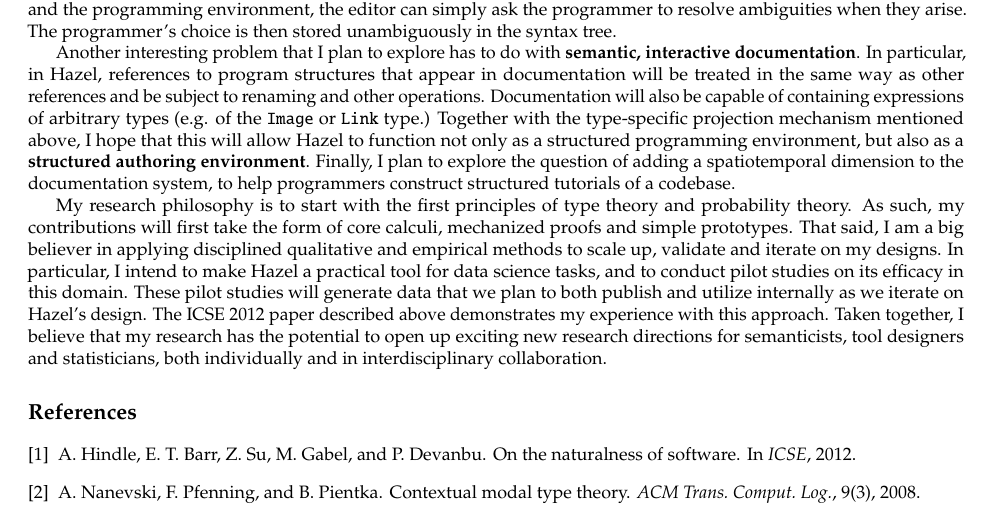
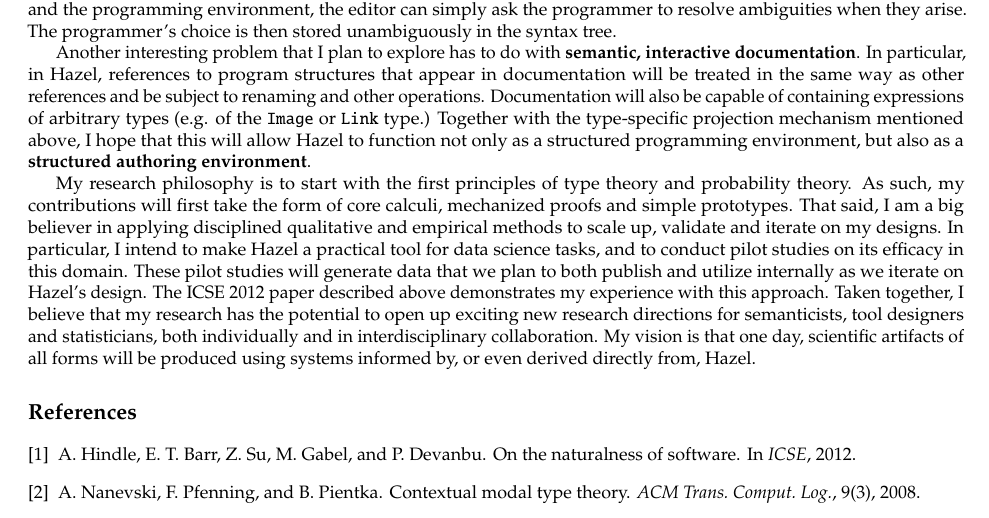
Before and after one commit to cyrus-/job-search-2017, a LaTeX document (research-statement.tex): part of page 3 of 3, cut so that both start at the same text. Compiled offline with pdfLaTeX.

Commit message:
tweaks to final paragraph of research statement

```diff
--- a/research-statement.tex
+++ b/research-statement.tex
@@ -120,11 +120,11 @@ The sidebar marked (d) offers feedback and action suggestions to the programmer.
 
 With Hazel, we are intentionally blurring the line between the programming language and the program editor. This opens up a number of interesting research directions in \textbf{language-editor co-design}. For example, it may be possible to recast  ``tricky'' language mechanisms, like function overloading, type classes, implicit values and unqualified imports, as editor mechanisms. Because we will be treating programming as a structured conversation between the programmer and the programming environment, the editor can simply ask the programmer to resolve ambiguities when they arise. The programmer's choice is then stored unambiguously in the syntax tree. %, so this mechanism is stable with respect to library evolution (unlike the analagous language mechanisms.)
 
-Another interesting problem that I plan to explore has to do with \textbf{semantic, interactive documentation}. In particular, in Hazel, references to program structures that appear in documentation will be treated in the same way as other references and be subject to renaming and other operations. Documentation will also be capable of containing expressions of arbitrary types (e.g. of the \li{Image} or \li{Link} type.) Together with the type-specific projection mechanism mentioned above, I hope that this will allow Hazel to function not only as a structured programming environment, but also as a \textbf{structured authoring environment}. Finally, I plan to explore the question of adding a spatiotemporal dimension to the documentation system, to help programmers construct structured tutorials of a codebase.
+Another interesting problem that I plan to explore has to do with \textbf{semantic, interactive documentation}. In particular, in Hazel, references to program structures that appear in documentation will be treated in the same way as other references and be subject to renaming and other operations. Documentation will also be capable of containing expressions of arbitrary types (e.g. of the \li{Image} or \li{Link} type.) Together with the type-specific projection mechanism mentioned above, I hope that this will allow Hazel to function not only as a structured programming environment, but also as a \textbf{structured authoring environment}.  %Finally, I plan to explore the question of \textbf{adding a spatiotemporal dimension to the documentation system}, to help programmers construct structured tutorials of a codebase.
 
 
 
-My research philosophy is to start with the first principles of type theory and probability theory. As such, my contributions will first take the form of core calculi, mechanized proofs and simple prototypes. That said, I am a big believer in applying disciplined qualitative and empirical methods to scale up, validate and iterate on my designs. In particular, I intend to make Hazel a practical tool for data science tasks, and to conduct pilot studies on its efficacy in this domain. These pilot studies will generate data that we plan to both publish and utilize internally as we iterate on Hazel's design. The ICSE 2012 paper described above demonstrates my experience with this approach. Taken together, I believe that my research has the potential to open up exciting new research directions for semanticists, tool designers and statisticians, both individually and in interdisciplinary collaboration.
+My research philosophy is to start with the first principles of type theory and probability theory. As such, my contributions will first take the form of core calculi, mechanized proofs and simple prototypes. That said, I am a big believer in applying disciplined qualitative and empirical methods to scale up, validate and iterate on my designs. In particular, I intend to make Hazel a practical tool for data science tasks, and to conduct pilot studies on its efficacy in this domain. These pilot studies will generate data that we plan to both publish and utilize internally as we iterate on Hazel's design. The ICSE 2012 paper described above demonstrates my experience with this approach. Taken together, I believe that my research has the potential to open up exciting new research directions for semanticists, tool designers and statisticians, both individually and in interdisciplinary collaboration. My vision is that one day, scientific artifacts of all forms will be produced using systems informed by, or even derived directly from, Hazel.
 
 \bibliographystyle{abbrv}
  \bibliography{citations}
```
Also changed, not shown: research-statement.pdf, 3 other files.
